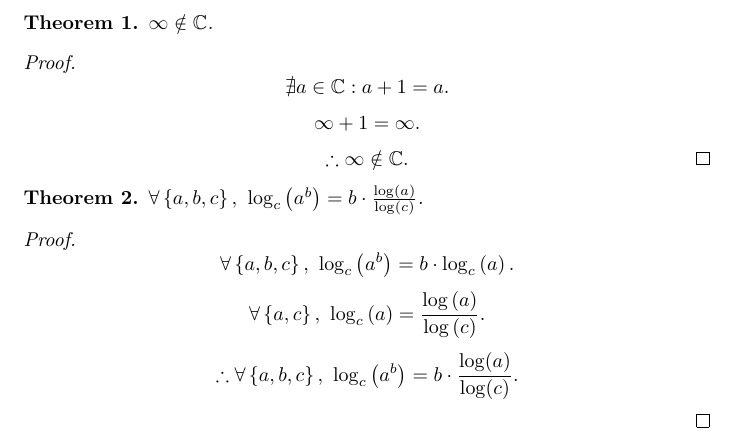
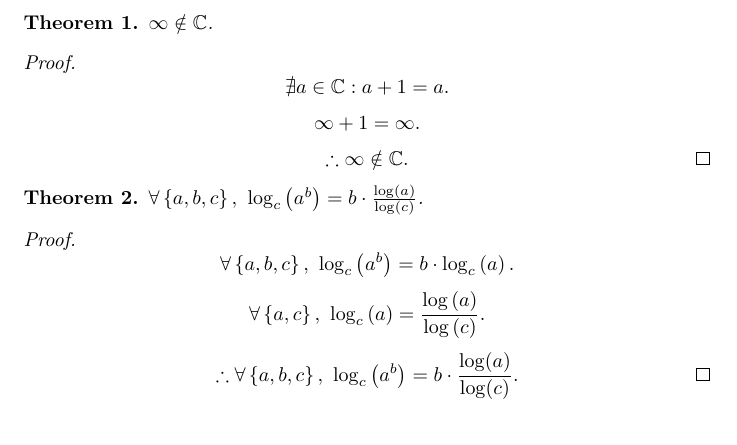
Before and after one commit to varikvalefor/general-documents, a LaTeX document (variousproofs.tex): part of the page, cut so that both start at the same text. Compiled offline with pdfLaTeX.

Commit message:
A \qedhere is added to variousproofs.tex.

```diff
--- a/variousproofs.tex
+++ b/variousproofs.tex
@@ -36,7 +36,7 @@
 	\[
 		\therefore \forall \left\{a,b,c\right\}, \
 		\log_c\left(a^b\right) =
-		b \cdot \frac{\log(a)}{\log(c)}.
+		b \cdot \frac{\log(a)}{\log(c)}.\qedhere
 	\]
 \end{proof}
 \end{document}
```
